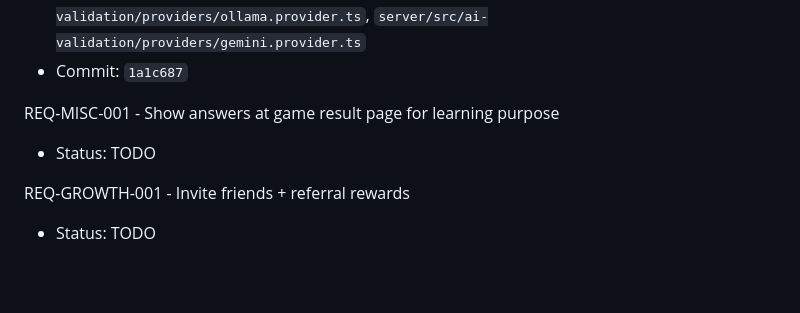
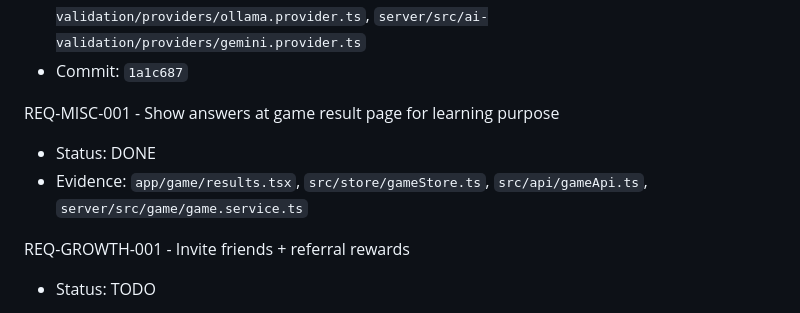
Before and after one commit to lockerbill/word-game-quiz, a Markdown page: TRACKING_TODO.md, the part around the change. Drawn GitHub-style; blank space fills up the shorter version.

Commit message:
updated task tracking show answers at game result page for learning purpose

```diff
--- a/TRACKING_TODO.md
+++ b/TRACKING_TODO.md
@@ -135,7 +135,8 @@ REQ-AI-VALIDATION-001 - AI answer validation service
 - Commit: `1a1c687`
 
 REQ-MISC-001 - Show answers at game result page for learning purpose
-- Status: TODO
+- Status: DONE
+- Evidence: `app/game/results.tsx`, `src/store/gameStore.ts`, `src/api/gameApi.ts`, `server/src/game/game.service.ts`
 
 REQ-GROWTH-001 - Invite friends + referral rewards
 - Status: TODO
```
